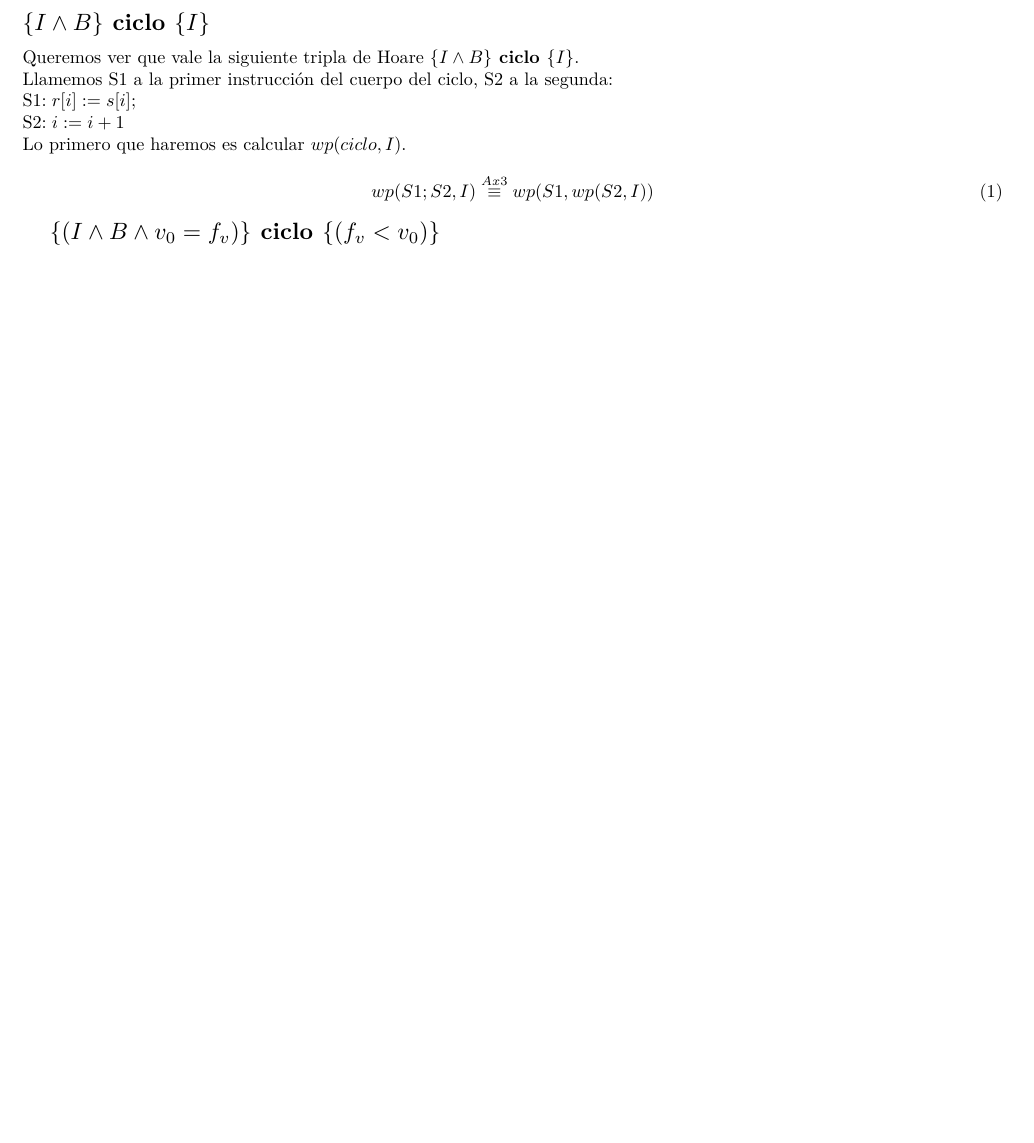
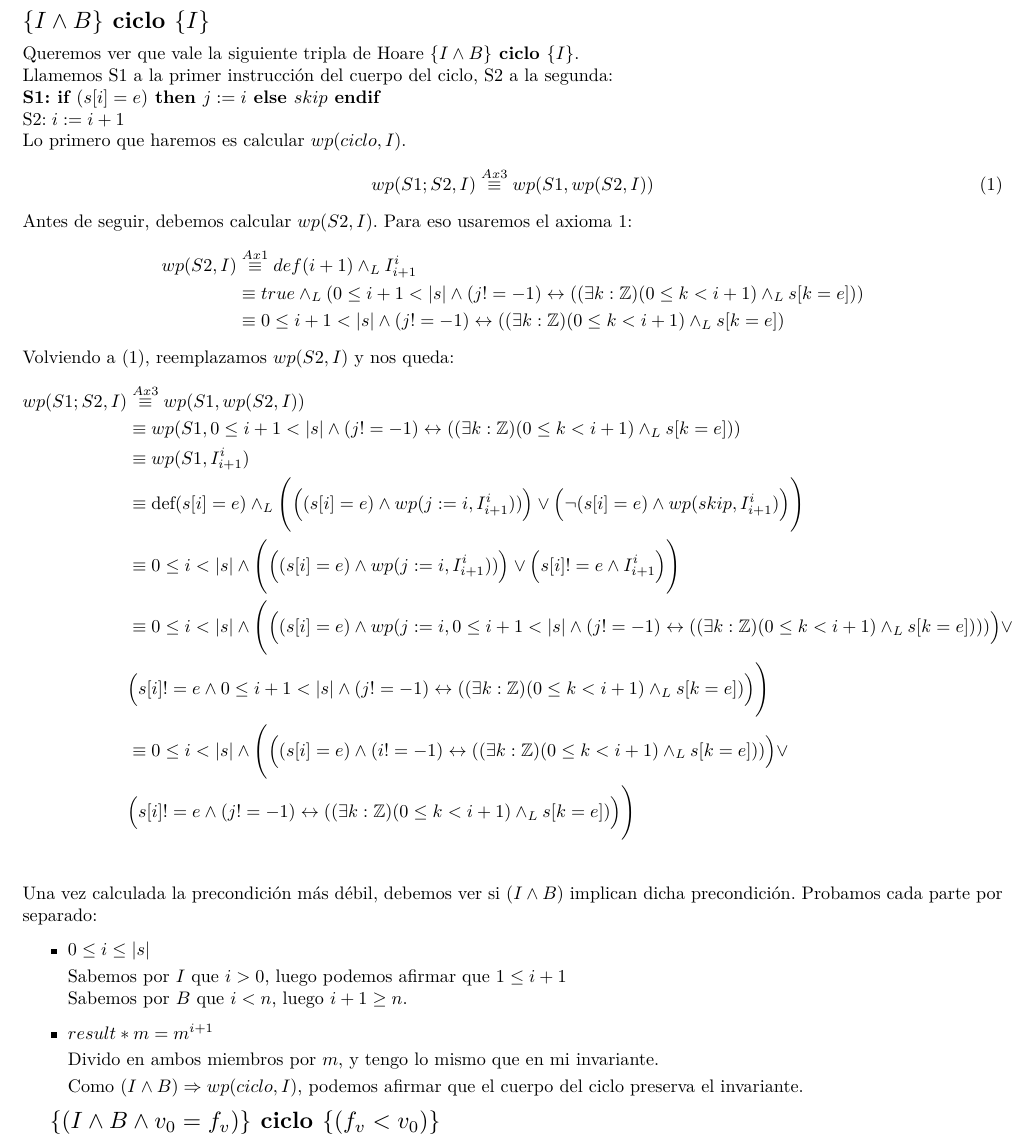
Before and after one commit to AndresHense/Algo1, a LaTeX document (Practicas/Practica5/Entregable/entregable5.tex): part of page 2 of 2 before the commit and part of page 2 of 3 after it, cut so that both start at the same text, the shorter picture padded with empty space. Compiled offline with pdfLaTeX.

Commit message:
intento de 3

```diff
--- a/Practicas/Practica5/Entregable/entregable5.tex
+++ b/Practicas/Practica5/Entregable/entregable5.tex
@@ -89,10 +89,40 @@ Demostraremos que el ciclo es correcto respecto a su especificación y ademas te
 	$\scalebox{1.3}{$\{I\wedge B\} \textbf{ ciclo } \{I\}$}$\medskip \\
 	Queremos ver que vale la siguiente tripla de Hoare $\{I\wedge B\} \textbf{ ciclo } \{I\}$.\\
 	Llamemos S1 a la primer instrucción del cuerpo del ciclo, S2 a la segunda:\\
-	S1$: r[i]:=s[i];$\\
+	\textbf{S1: if $(s[i]=e)$ then $j:=i$ else $skip$ endif}\\
 	S2$: i:=i+1$\\
 	Lo primero que haremos es calcular $wp(ciclo,I)$.
 	\begin{equation}wp(S1;S2,I)\stackrel{Ax3}{\equiv}wp(S1,wp(S2,I))\end{equation}
+	Antes de seguir, debemos calcular $wp(S2,I)$. Para eso usaremos el axioma 1:
+	\begin{align*}
+	wp(S2,I)&\stackrel{Ax1}{\equiv}def(i+1)\wedge_L I_{i+1}^{i}\\
+		&\equiv true\wedge_L (0\leq i+1<|s|\wedge (j!=-1)\leftrightarrow ((\exists k:\mathbb{Z})(0\leq k<i+1)\wedge_L s[k=e]))\\
+		&\equiv 0\leq i+1<|s|\wedge (j!=-1)\leftrightarrow ((\exists k:\mathbb{Z})(0\leq k<i+1)\wedge_L s[k=e])
+	\end{align*}
+	Volviendo a (1), reemplazamos $wp(S2,I)$ y nos queda:
+	\begin{align*}
+	wp(S1;S2,I)&\stackrel{Ax3}{\equiv}wp(S1,wp(S2,I))\\
+	&\equiv wp(S1,0\leq i+1<|s|\wedge (j!=-1)\leftrightarrow ((\exists k:\mathbb{Z})(0\leq k<i+1)\wedge_L s[k=e]))\\
+	&\equiv wp(S1,I_{i+1}^{i})\\
+	&\equiv \textrm{def}(s[i]=e)\wedge_L
+   			\Bigg(\Big((s[i]=e)\wedge wp(j:=i,I_{i+1}^{i}))\Big) \vee\Big(\neg (s[i]=e)\wedge wp(skip,I_{i+1}^{i})\Big)\Bigg)\\
+   	&\equiv 0\leq i<|s| \wedge \Bigg(\Big((s[i]=e)\wedge wp(j:=i,I_{i+1}^{i}))\Big)
+   			\vee\Big( s[i]!=e\wedge I_{i+1}^{i}\Big)\Bigg)\\
+   	&\equiv 0\leq i<|s| \wedge \Bigg(\Big((s[i]=e)\wedge wp(j:=i,0\leq i+1<|s|\wedge (j!=-1)\leftrightarrow ((\exists k:\mathbb{Z})(0\leq k<i+1)\wedge_L s[k=e])))\Big) \vee\\
+   	&\Big( s[i]!=e\wedge0\leq i+1<|s|\wedge (j!=-1)\leftrightarrow ((\exists k:\mathbb{Z})(0\leq k<i+1)\wedge_L s[k=e])\Big)\Bigg)\\
+   	&\equiv 0\leq i<|s| \wedge \Bigg(\Big((s[i]=e)\wedge (i!=-1)\leftrightarrow ((\exists k:\mathbb{Z})(0\leq k<i+1)\wedge_L s[k=e]))\Big) \vee\\
+   	&\Big( s[i]!=e\wedge (j!=-1)\leftrightarrow ((\exists k:\mathbb{Z})(0\leq k<i+1)\wedge_L s[k=e])\Big)\Bigg)\\
+	\end{align*}
+	Una vez calculada la precondición más débil, debemos ver si $(I\wedge B)$ implican dicha precondición. Probamos cada
+	parte por separado:
+	\begin{itemize}
+		\item $ 0\leq i\leq |s|$\smallskip \\
+		Sabemos por $I$ que $ i>0$, luego podemos afirmar que $1\leq i+1$\\
+		Sabemos por $B$ que $i<n$, luego $i+1\geq n$.
+		\item $result*m=m^{i+1}$\smallskip \\
+		Divido en ambos miembros por $m$, y tengo lo mismo que en mi invariante.\smallskip \\
+		Como $(I\wedge B) \Rightarrow wp(ciclo,I)$, podemos afirmar que el cuerpo del ciclo preserva el invariante.
+	\end{itemize}
 
 	$\scalebox{1.3}{$\{(I\wedge B\wedge v_0=f_v)\}\textbf{ ciclo }\{(f_v<v_0)\}$}$\medskip \\
 	Dado que queremos demostrar que vale una tripla de Hoare, comenzaremos calculando la\\ precondición más débil $wp(ciclo,f_v<v_0)$.
```
Also changed, not shown: Practicas/Practica5/Entregable/entregable5.pdf.
